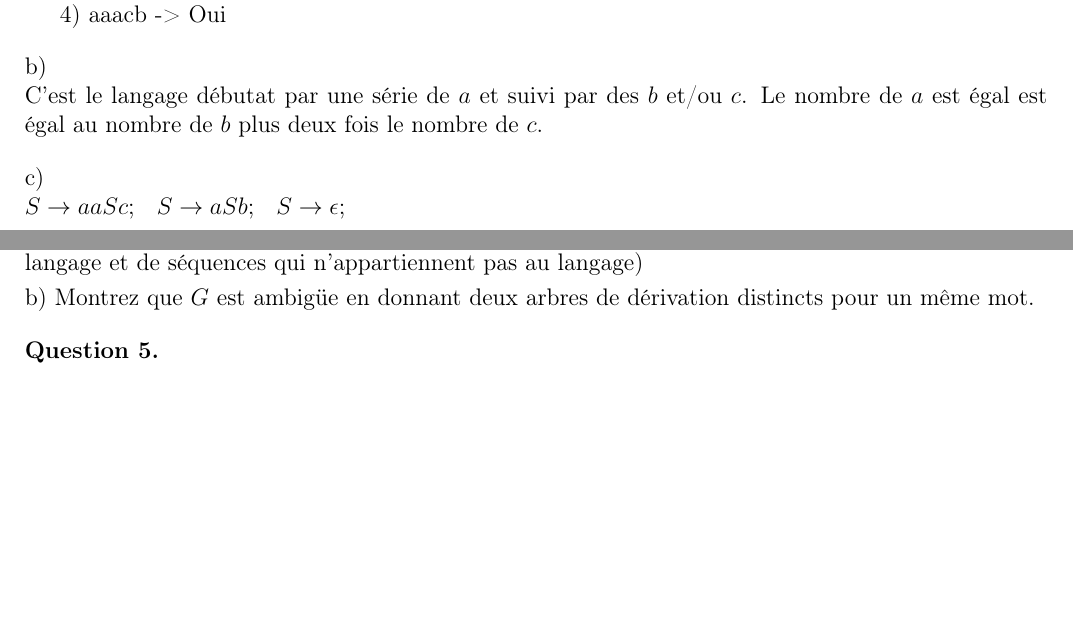
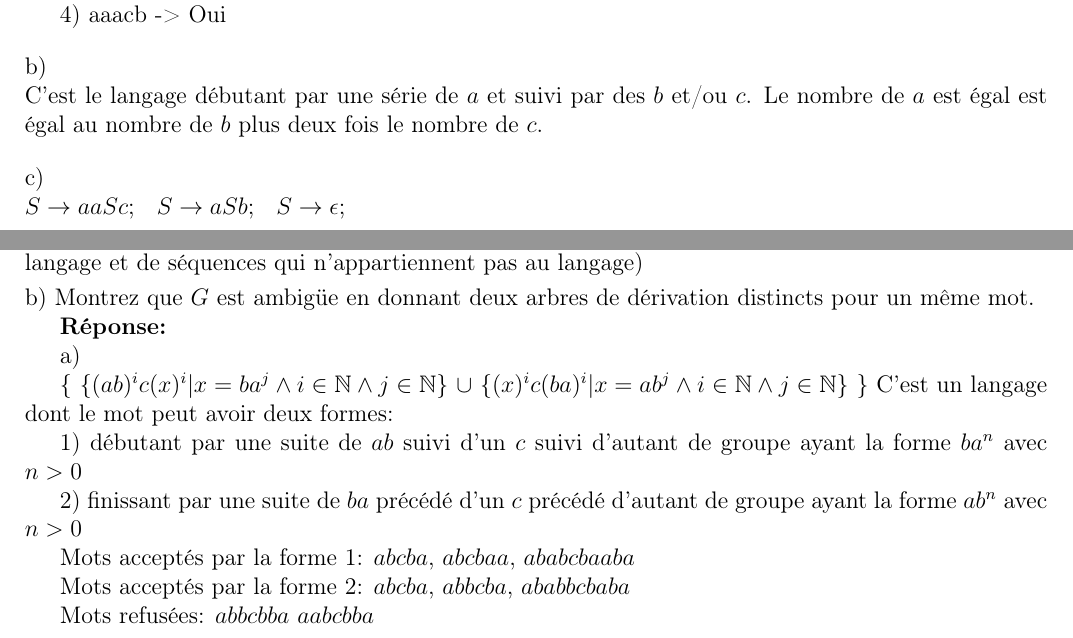
Before and after one commit to LordCatzorz/IFT-2002, a LaTeX document (Devoir2/2002-devoir2-18a.tex): two parts of pages 3 and 4 of 4 before the commit and two parts of pages 3 and 4 of 5 after it, joined at a grey line, cut so that both start at the same text, the shorter picture padded with empty space. Compiled offline with pdfLaTeX; the source files are stored in an older character set and shown here as Unicode.

Commit message:
Question 4.a

```diff
--- a/Devoir2/2002-devoir2-18a.tex
+++ b/Devoir2/2002-devoir2-18a.tex
@@ -303,7 +303,7 @@ a)
 \noindent b)
 
 \noindent
-C'est le langage débutat par une série de $a$ et suivi par des $b$ et/ou $c$.
+C'est le langage débutant par une série de $a$ et suivi par des $b$ et/ou $c$.
 Le nombre de $a$ est égal est égal au nombre de $b$ plus deux fois le nombre de $c$.
 
 \bigskip
@@ -342,6 +340,36 @@ Décrivez le langage généré par cette grammaire. (Par une expression ensembli
 \noindent
 b) Montrez que $G$ est ambigüe en donnant deux arbres de dérivation distincts pour un même mot.
 
+{\bf Réponse:}
+
+a)
+
+$\{$
+$\{(ab)^ic(x)^i | x = ba^j \wedge i \in {\mathbb N} \wedge j \in {\mathbb N}\}$
+$\cup$
+$\{(x)^ic(ba)^i | x = ab^j \wedge i \in {\mathbb N} \wedge j \in {\mathbb N}\}$
+$\}$
+C'est un langage dont le mot peut avoir deux formes:
+
+1) débutant par une suite de $ab$ suivi d'un $c$ suivi d'autant de groupe ayant la forme $ba^n$ avec $n > 0$
+
+2) finissant par une suite de $ba$ précédé d'un $c$ précédé d'autant de groupe ayant la forme $ab^n$ avec $n > 0$
+
+Mots acceptés par la forme 1:
+$abcba$,
+$abcbaa$,
+$ababcbaaba$
+
+Mots acceptés par la forme 2:
+$abcba$,
+$abbcba$,
+$ababbcbaba$
+
+Mots refusées:
+$abbcbba$
+$aabcbba$
+
+
 
 
 \bigskip
```
Also changed, not shown: Devoir2/2002-devoir2-18a.pdf, Devoir2/2002-devoir2-18a.tex (4 more changed lines).
